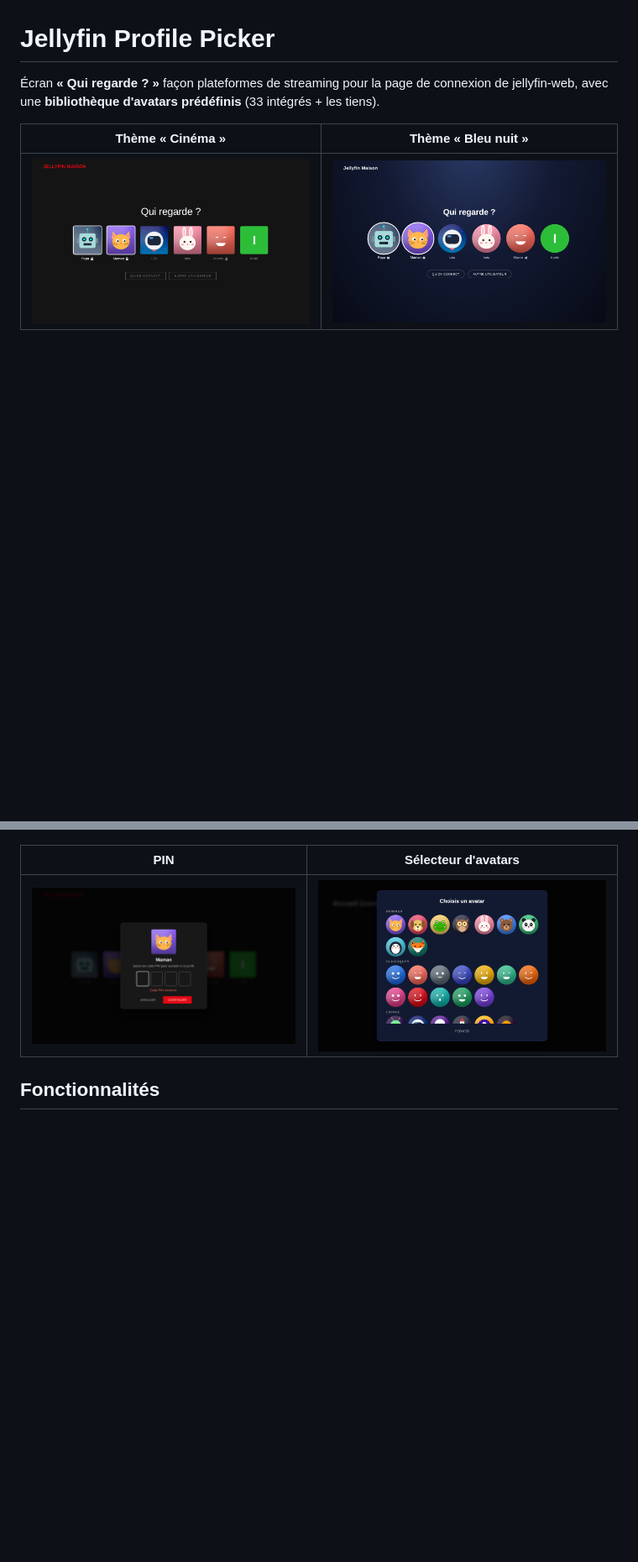
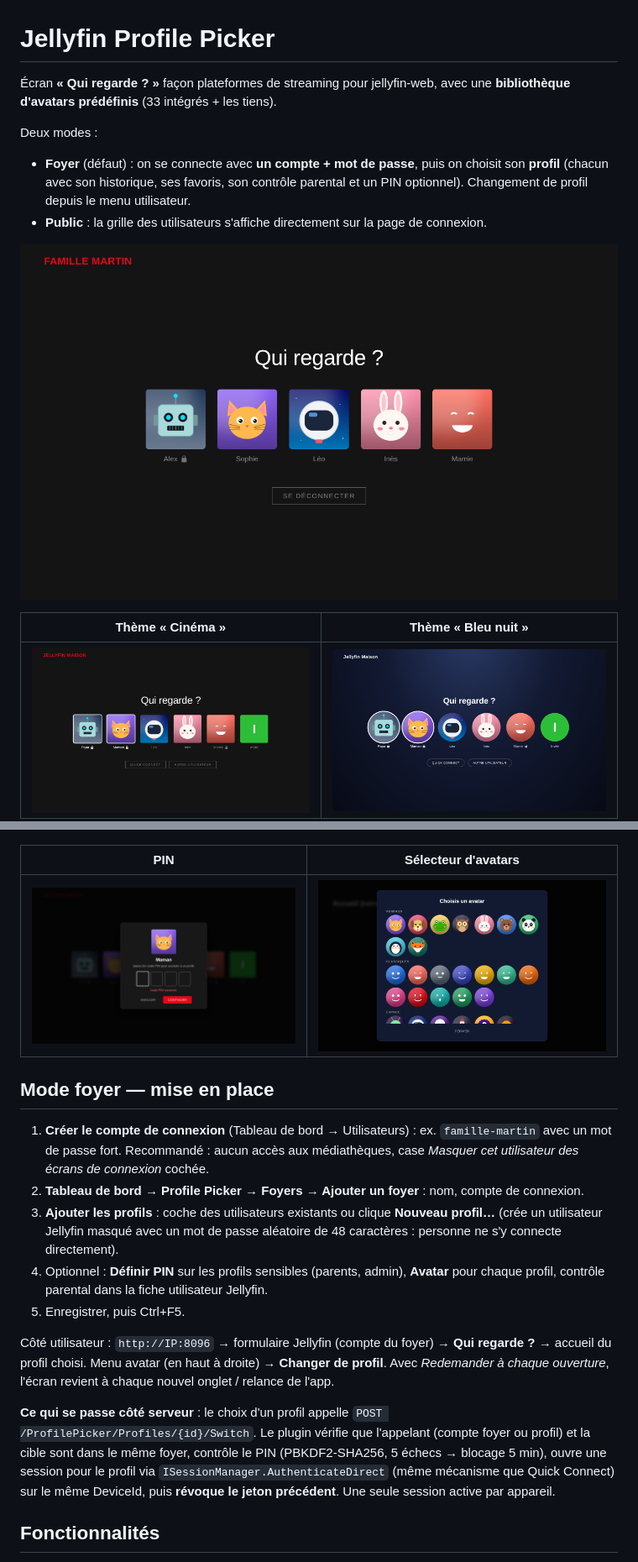
Before and after one commit to minimitdm/jellyfin-plugin-profile-picker, a Markdown page: README.md, 2 parts joined by grey strips. Shown at 84% size. Drawn GitHub-style; pictures changed too: docs/foyer-picker.png (added); blank space fills up the shorter version.

```diff
--- a/README.md
+++ b/README.md
@@ -1,6 +1,13 @@
 # Jellyfin Profile Picker
 
-Écran **« Qui regarde ? »** façon plateformes de streaming pour la page de connexion de jellyfin-web, avec une **bibliothèque d'avatars prédéfinis** (33 intégrés + les tiens).
+Écran **« Qui regarde ? »** façon plateformes de streaming pour jellyfin-web, avec une **bibliothèque d'avatars prédéfinis** (33 intégrés + les tiens).
+
+Deux modes :
+
+- **Foyer** (défaut) : on se connecte avec **un compte + mot de passe**, puis on choisit son **profil** (chacun avec son historique, ses favoris, son contrôle parental et un PIN optionnel). Changement de profil depuis le menu utilisateur.
+- **Public** : la grille des utilisateurs s'affiche directement sur la page de connexion.
+
+![foyer](docs/foyer-picker.png)
 
 | Thème « Cinéma » | Thème « Bleu nuit » |
 |---|---|
@@ -9,6 +16,20 @@
 | PIN | Sélecteur d'avatars |
 |---|---|
 | ![pin](docs/pin.png) | ![avatars](docs/avatars.png) |
+
+## Mode foyer — mise en place
+
+1. **Créer le compte de connexion** (Tableau de bord → Utilisateurs) : ex. `famille-martin` avec un mot de passe fort.
+   Recommandé : aucun accès aux médiathèques, case *Masquer cet utilisateur des écrans de connexion* cochée.
+2. **Tableau de bord → Profile Picker → Foyers → Ajouter un foyer** : nom, compte de connexion.
+3. **Ajouter les profils** : coche des utilisateurs existants ou clique **Nouveau profil…** (crée un utilisateur Jellyfin masqué avec un mot de passe aléatoire de 48 caractères : personne ne s'y connecte directement).
+4. Optionnel : **Définir PIN** sur les profils sensibles (parents, admin), **Avatar** pour chaque profil, contrôle parental dans la fiche utilisateur Jellyfin.
+5. Enregistrer, puis Ctrl+F5.
+
+Côté utilisateur : `http://IP:8096` → formulaire Jellyfin (compte du foyer) → **Qui regarde ?** → accueil du profil choisi.
+Menu avatar (en haut à droite) → **Changer de profil**. Avec *Redemander à chaque ouverture*, l'écran revient à chaque nouvel onglet / relance de l'app.
+
+**Ce qui se passe côté serveur** : le choix d'un profil appelle `POST /ProfilePicker/Profiles/{id}/Switch`. Le plugin vérifie que l'appelant (compte foyer ou profil) et la cible sont dans le même foyer, contrôle le PIN (PBKDF2-SHA256, 5 échecs → blocage 5 min), ouvre une session pour le profil via `ISessionManager.AuthenticateDirect` (même mécanisme que Quick Connect) sur le même DeviceId, puis **révoque le jeton précédent**. Une seule session active par appareil.
 
 ## Fonctionnalités
 
```
Also changed, not shown: other parts of README.md (+10 -0 lines), 7 other files.
